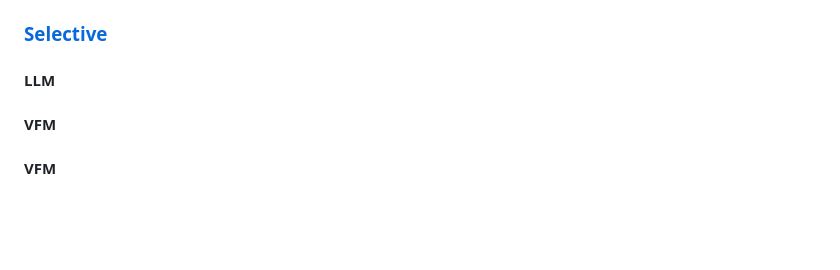
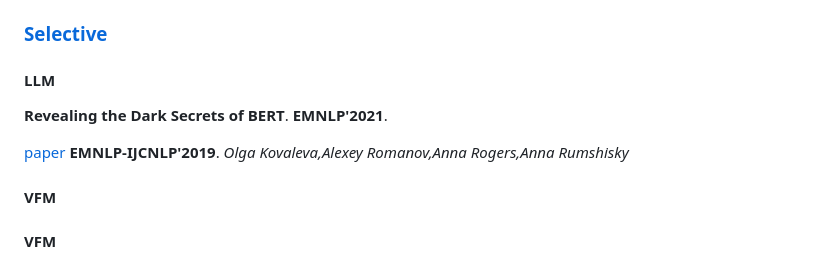
Before and after one commit to zhangdan0602/Awesome-Parameter-Efficient-Fine-Tuning-for-Foundation-Models, a Markdown page: README.md, the part around the change. GitHub-like rendering; blank space fills up the shorter version.

```diff
--- a/README.md
+++ b/README.md
@@ -20,6 +20,10 @@
 ### [Selective](#content)
 
 #### LLM
+**Revealing the Dark Secrets of BERT**. **EMNLP'2021**.
+
+[paper](https://www.aminer.cn/pub/5d63adc33a55ac410be32803/revealing-the-dark-secrets-of-bert) **EMNLP-IJCNLP'2019**.
+*Olga Kovaleva,Alexey Romanov,Anna Rogers,Anna Rumshisky*
 
 #### VFM
 
```
